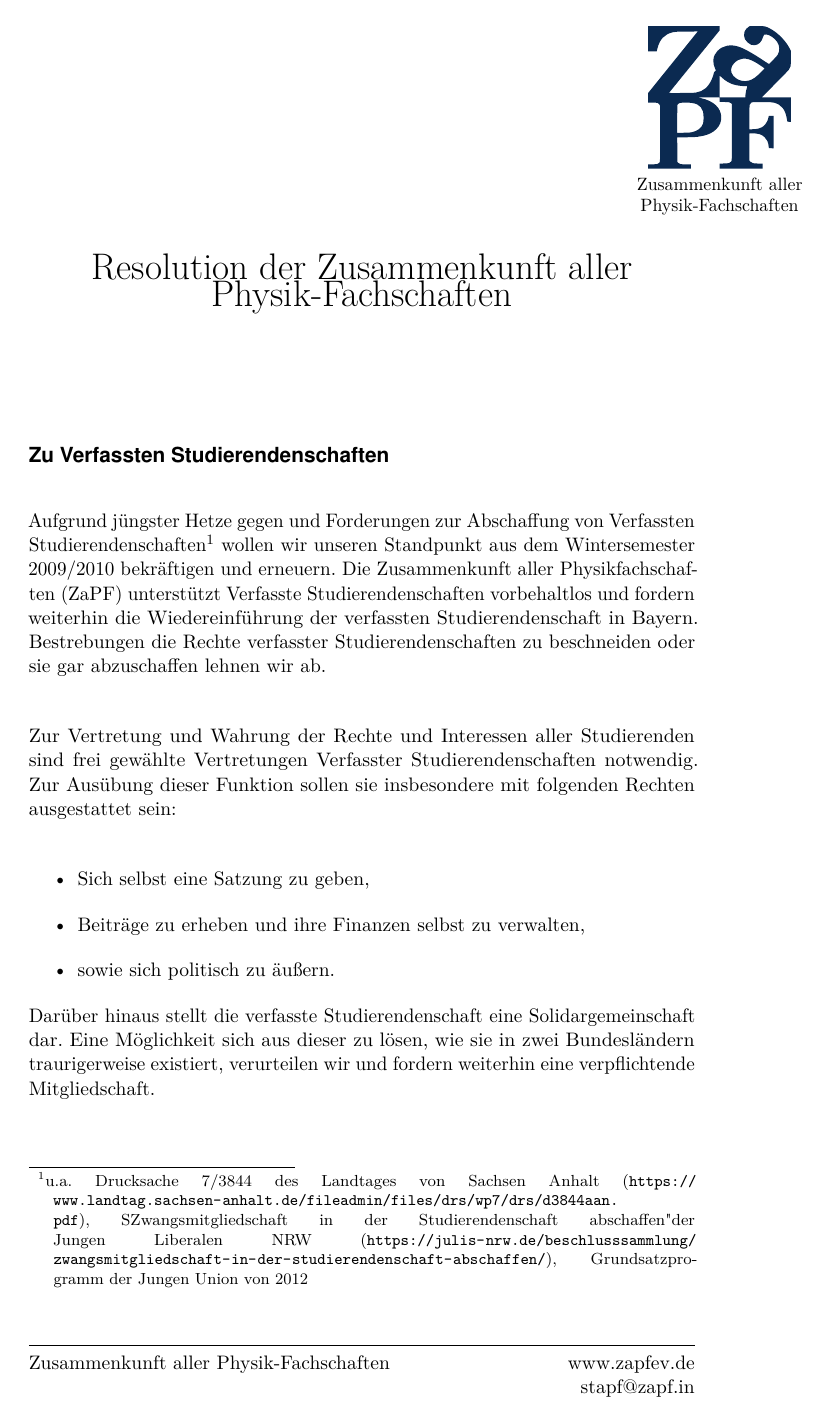
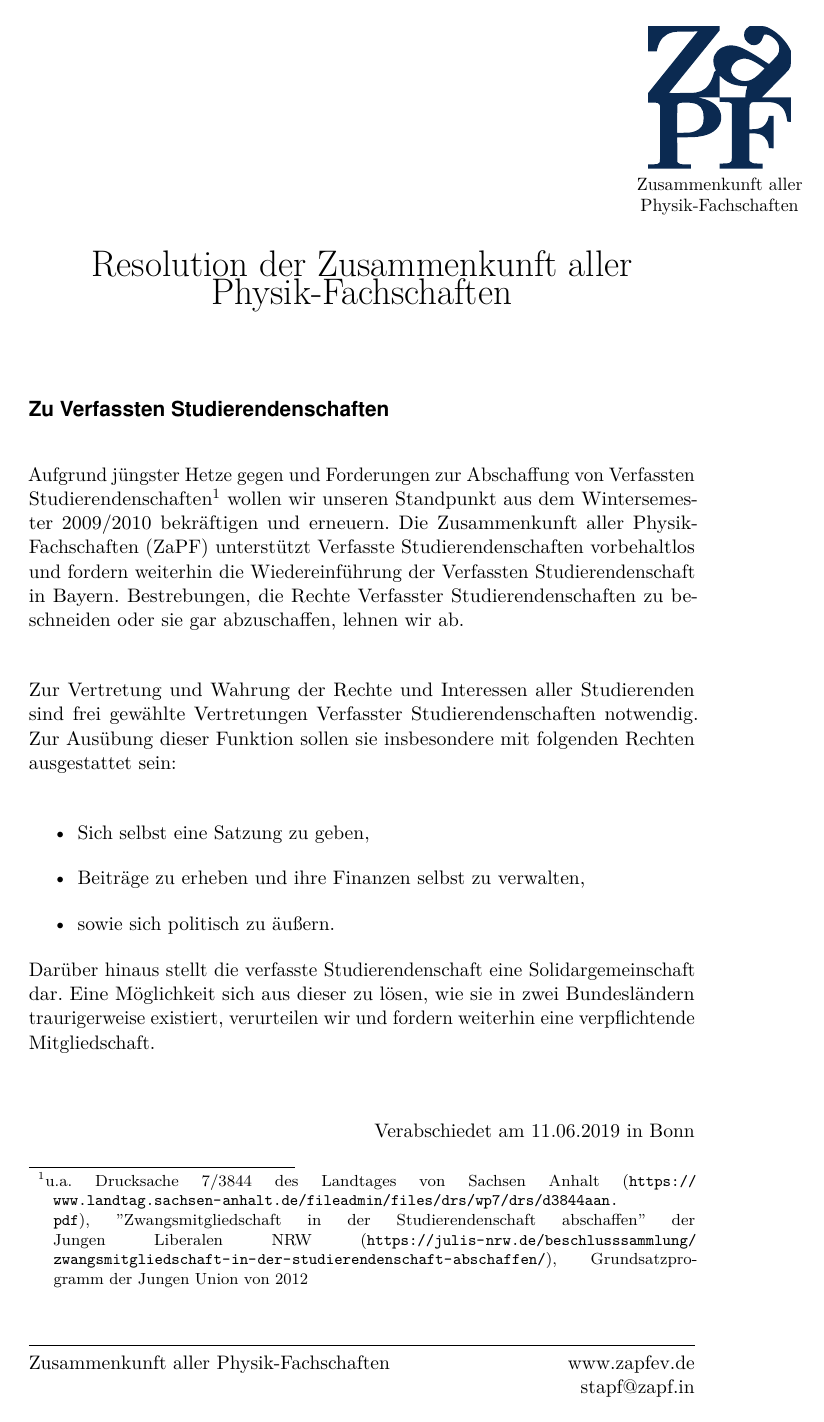
Before and after one commit to scattenlaeufer/ZaPF_Resos, a LaTeX document (sose19/Reso_VS/Reso_VS.tex): page 1 of 2 before the commit and the whole page after it. Compiled offline with pdfLaTeX.

Commit message:
Layout angepasst

```diff
--- a/sose19/Reso_VS/Reso_VS.tex
+++ b/sose19/Reso_VS/Reso_VS.tex
@@ -81,12 +81,12 @@
         \huge{Resolution der Zusammenkunft aller Physik-Fachschaften}\vspace{.25\baselineskip}\\
         \normalsize
     \end{center}
-    \vspace{1cm}
+    \vspace{0.2cm}
 
 \section*{Zu Verfassten Studierendenschaften}
-Aufgrund jüngster Hetze gegen und Forderungen zur Abschaffung von Verfassten Studierendenschaften\footnote{u.a. Drucksache 7/3844 des Landtages von Sachsen Anhalt (\url{https://www.landtag.sachsen-anhalt.de/fileadmin/files/drs/wp7/drs/d3844aan.pdf}), "Zwangsmitgliedschaft in der Studierendenschaft abschaffen" der Jungen Liberalen NRW (\url{https://julis-nrw.de/beschlusssammlung/zwangsmitgliedschaft-in-der-studierendenschaft-abschaffen/}), Grundsatzprogramm der Jungen Union von 2012} wollen wir unseren Standpunkt aus dem Wintersemester 2009/2010 bekräftigen und erneuern.
-Die Zusammenkunft aller Physikfachschaften (ZaPF) unterstützt Verfasste Studierendenschaften vorbehaltlos und fordern weiterhin die Wiedereinführung der verfassten Studierendenschaft in Bayern.
-Bestrebungen die Rechte verfasster Studierendenschaften zu beschneiden oder sie gar abzuschaffen lehnen wir ab.\\
+Aufgrund jüngster Hetze gegen und Forderungen zur Abschaffung von Verfassten Studierendenschaften\footnote{u.a. Drucksache 7/3844 des Landtages von Sachsen Anhalt (\url{https://www.landtag.sachsen-anhalt.de/fileadmin/files/drs/wp7/drs/d3844aan.pdf}), ''Zwangsmitgliedschaft in der Studierendenschaft abschaffen'' der Jungen Liberalen NRW (\url{https://julis-nrw.de/beschlusssammlung/zwangsmitgliedschaft-in-der-studierendenschaft-abschaffen/}), Grundsatzprogramm der Jungen Union von 2012} wollen wir unseren Standpunkt aus dem Wintersemester 2009/2010 bekräftigen und erneuern.
+Die Zusammenkunft aller Physik-Fachschaften (ZaPF) unterstützt Verfasste Studierendenschaften vorbehaltlos und fordern weiterhin die Wiedereinführung der Verfassten Studierendenschaft in Bayern.
+Bestrebungen, die Rechte Verfasster Studierendenschaften zu beschneiden oder sie gar abzuschaffen, lehnen wir ab.\\
 
 Zur Vertretung und Wahrung der Rechte und Interessen aller Studierenden sind frei gewählte Vertretungen
 Verfasster Studierendenschaften notwendig. Zur Ausübung dieser Funktion sollen sie insbesondere mit
```
Also changed, not shown: sose19/Reso_Selbstverwaltung/Reso_Selbstverwaltung.pdf, sose19/Reso_VS/Reso_VS.pdf, 1 other file.
